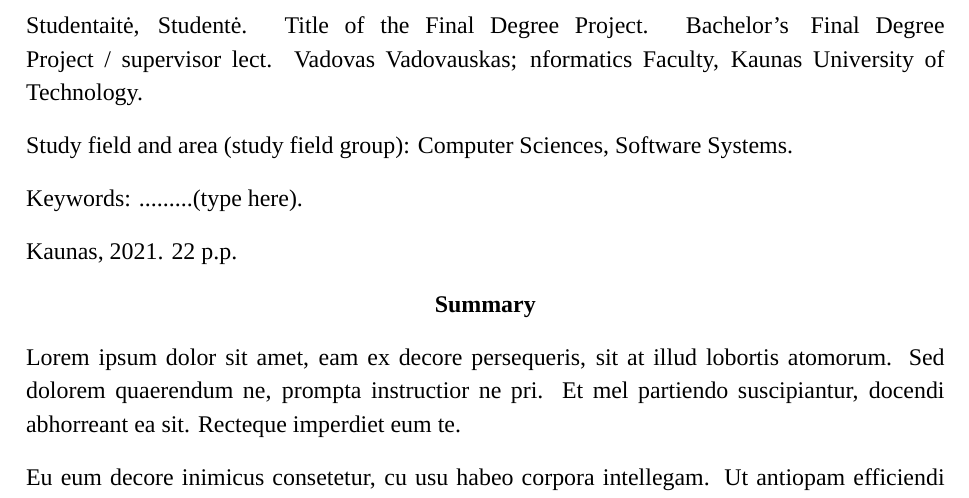
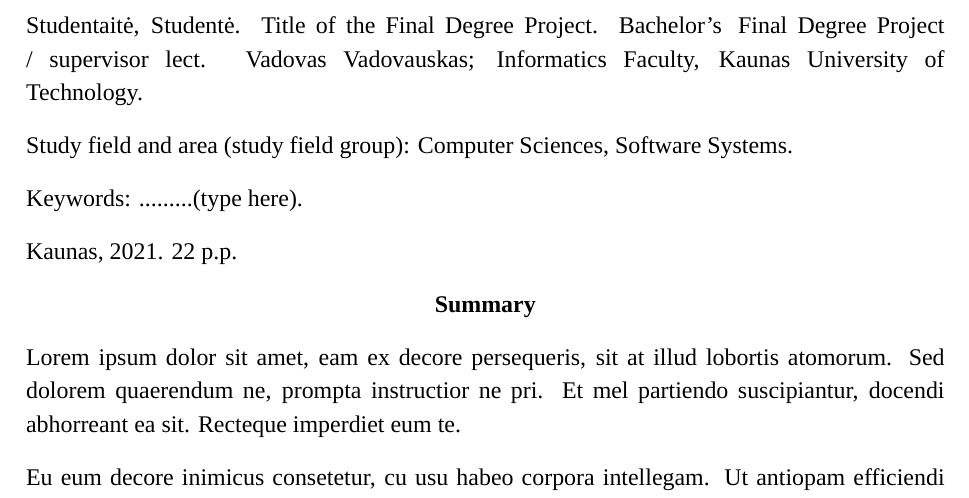
Before and after one commit to nojux-official/KTU_LaTeX_template, a LaTeX thesis (instructions.tex): part of page 5 of 22, cut so that both start at the same text. Compiled offline with XeLaTeX; a missing font is replaced by an installed copy or a similar font.

Commit message:
Fixed typo

```diff
--- a/instructions.tex
+++ b/instructions.tex
@@ -33,7 +33,7 @@
   \clearpage
 
   \thispagestyle{empty}
-  Studentaitė, Studentė. Title of the Final Degree Project. Bachelor's  Final Degree Project / supervisor lect. Vadovas Vadovauskas; nformatics Faculty, Kaunas University of Technology.
+  Studentaitė, Studentė. Title of the Final Degree Project. Bachelor's  Final Degree Project / supervisor lect. Vadovas Vadovauskas; Informatics Faculty, Kaunas University of Technology.
 
   Study field and area (study field group): Computer Sciences, Software Systems.
 
```
